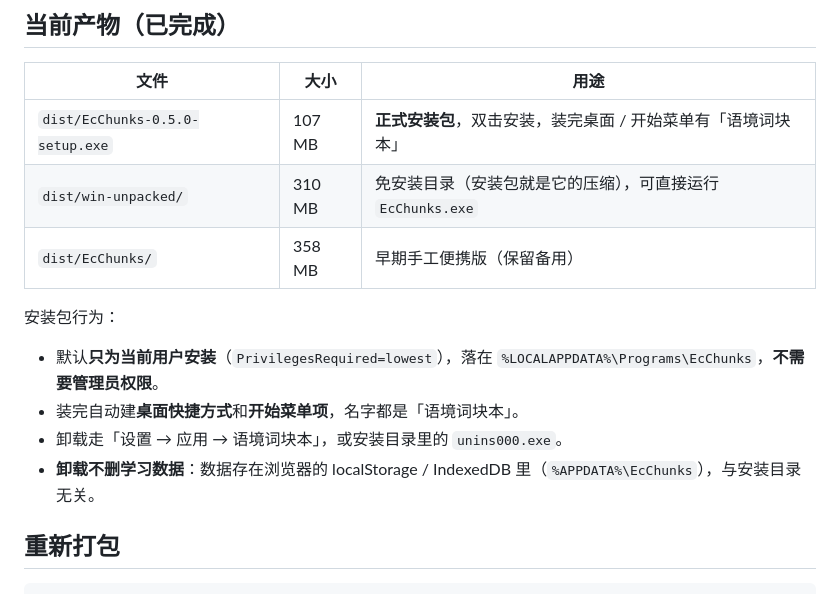
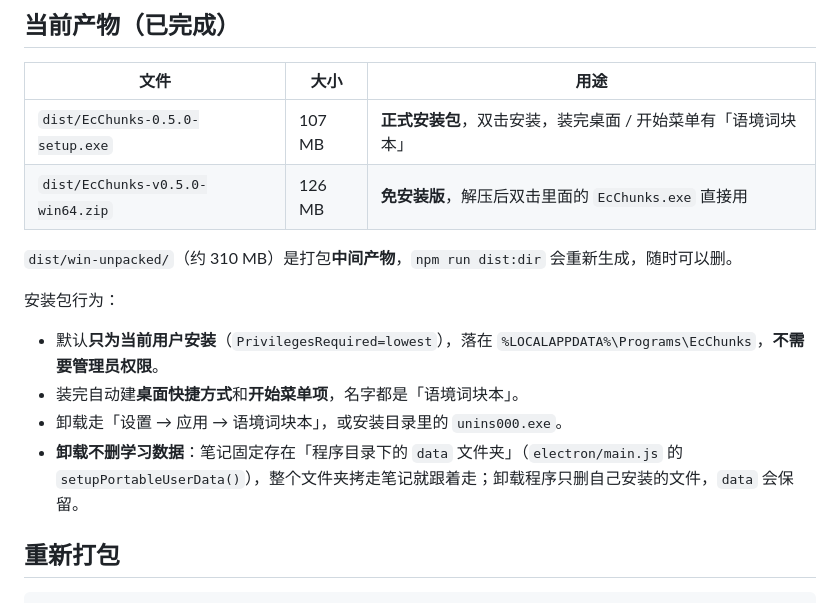
Before and after one commit to Skyward-y/ec-chunks, a Markdown page: BUILD-EXE.md, the part around the change. GitHub-like rendering.

Commit message:
文档：更新产物表，修正数据存放位置说明

```diff
--- a/BUILD-EXE.md
+++ b/BUILD-EXE.md
@@ -5,15 +5,16 @@
 | 文件 | 大小 | 用途 |
 | --- | --- | --- |
 | `dist/EcChunks-0.5.0-setup.exe` | 107 MB | **正式安装包**，双击安装，装完桌面 / 开始菜单有「语境词块本」 |
-| `dist/win-unpacked/` | 310 MB | 免安装目录（安装包就是它的压缩），可直接运行 `EcChunks.exe` |
-| `dist/EcChunks/` | 358 MB | 早期手工便携版（保留备用） |
+| `dist/EcChunks-v0.5.0-win64.zip` | 126 MB | **免安装版**，解压后双击里面的 `EcChunks.exe` 直接用 |
+
+`dist/win-unpacked/`（约 310 MB）是打包**中间产物**，`npm run dist:dir` 会重新生成，随时可以删。
 
 安装包行为：
 
 - 默认**只为当前用户安装**（`PrivilegesRequired=lowest`），落在 `%LOCALAPPDATA%\Programs\EcChunks`，**不需要管理员权限**。
 - 装完自动建**桌面快捷方式**和**开始菜单项**，名字都是「语境词块本」。
 - 卸载走「设置 → 应用 → 语境词块本」，或安装目录里的 `unins000.exe`。
-- **卸载不删学习数据**：数据存在浏览器的 localStorage / IndexedDB 里（`%APPDATA%\EcChunks`），与安装目录无关。
+- **卸载不删学习数据**：笔记固定存在「程序目录下的 `data` 文件夹」（`electron/main.js` 的 `setupPortableUserData()`），整个文件夹拷走笔记就跟着走；卸载程序只删自己安装的文件，`data` 会保留。
 
 ## 重新打包
 
```
